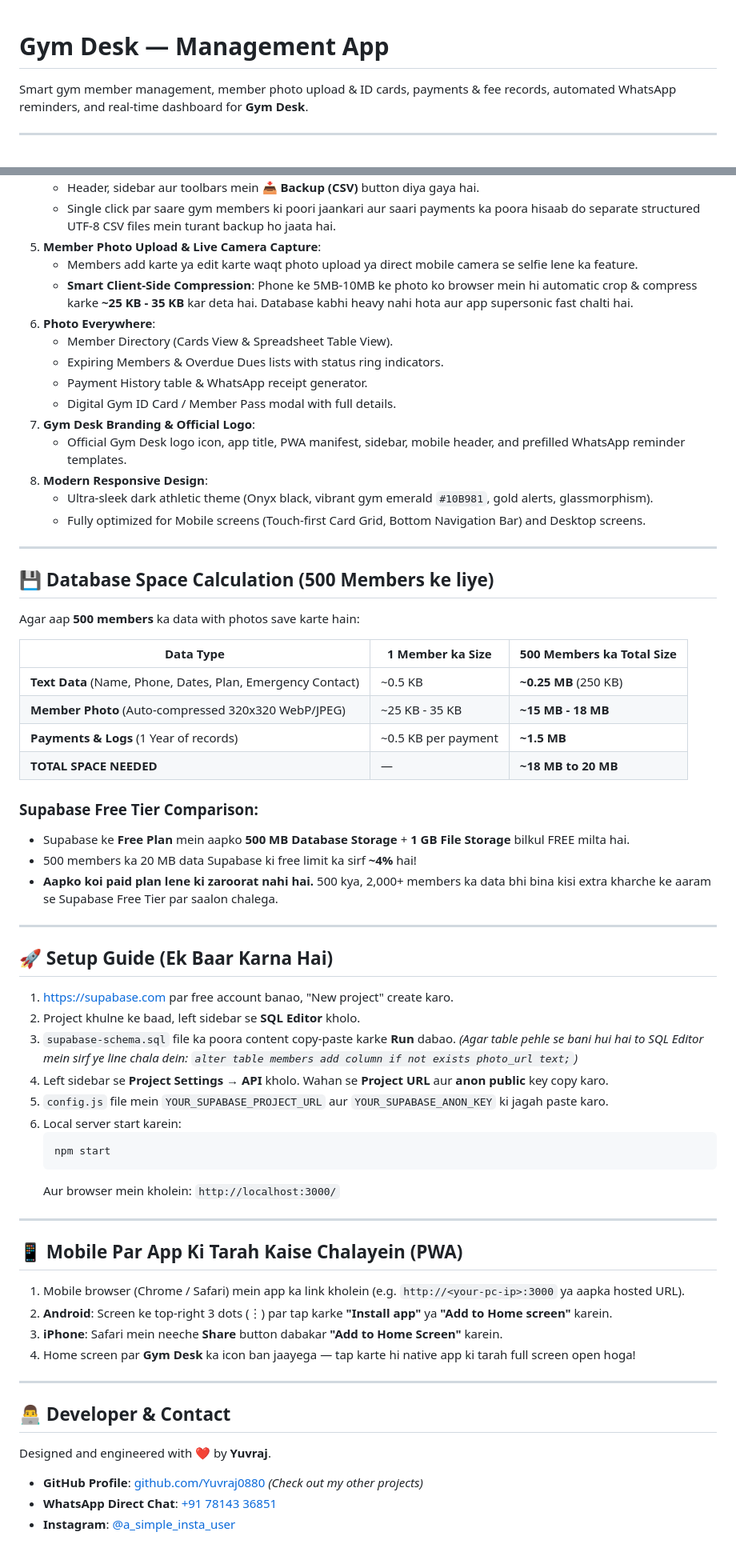
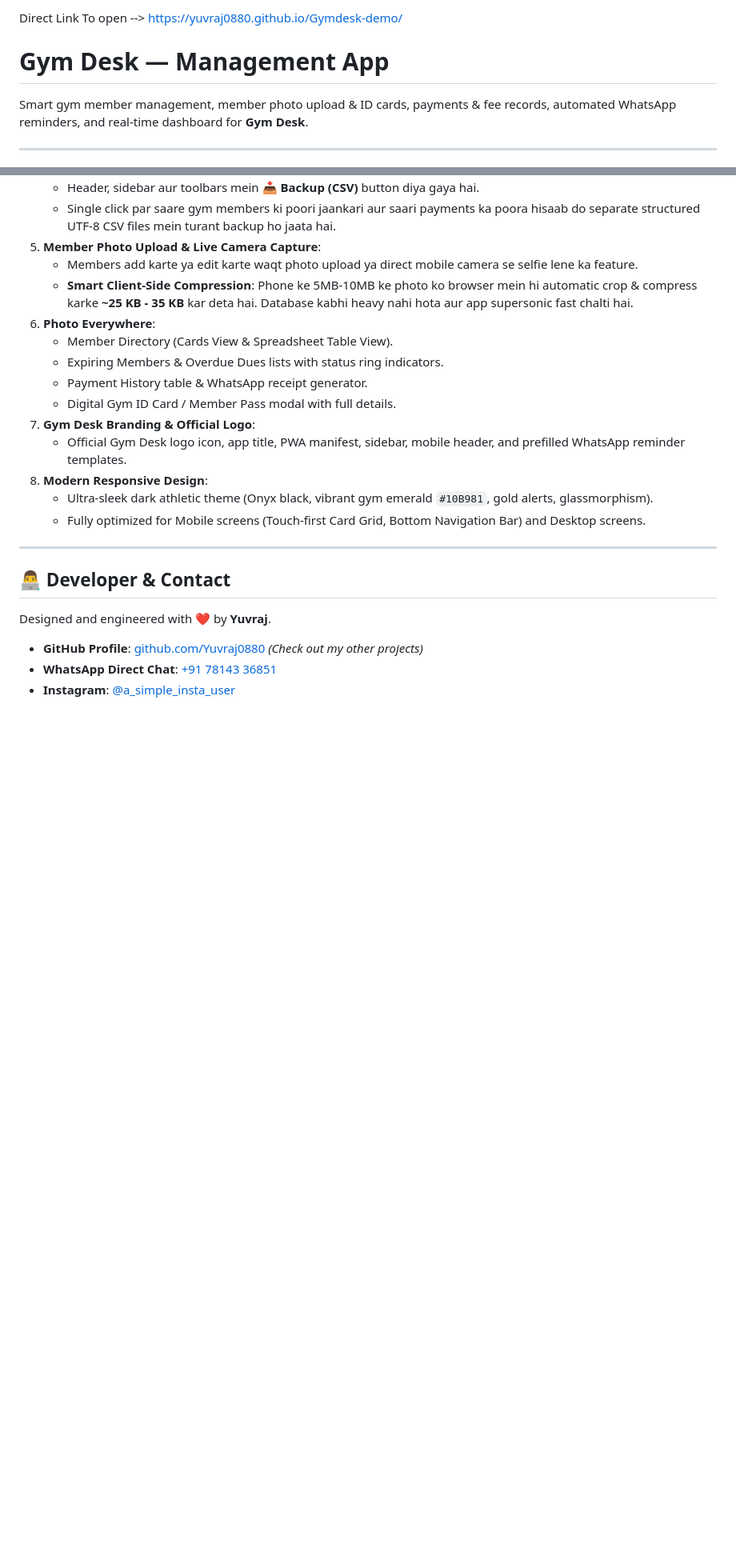
Before and after one commit to Yuvraj0880/Gymdesk-demo, a Markdown page: README.md, 2 parts joined by grey strips. Shown at 80% size. GitHub-like rendering; blank space fills up the shorter version.

````diff
--- a/README.md
+++ b/README.md
@@ -1,3 +1,5 @@
+Direct Link To open --> https://yuvraj0880.github.io/Gymdesk-demo/
+
 # Gym Desk — Management App
 
 Smart gym member management, member photo upload & ID cards, payments & fee records, automated WhatsApp reminders, and real-time dashboard for **Gym Desk**.
@@ -36,49 +38,6 @@ Smart gym member management, member photo upload & ID cards, payments & fee reco
 
 ---
 
-## 💾 Database Space Calculation (500 Members ke liye)
-
-Agar aap **500 members** ka data with photos save karte hain:
-
-| Data Type | 1 Member ka Size | 500 Members ka Total Size |
-|---|---|---|
-| **Text Data** (Name, Phone, Dates, Plan, Emergency Contact) | ~0.5 KB | **~0.25 MB** (250 KB) |
-| **Member Photo** (Auto-compressed 320x320 WebP/JPEG) | ~25 KB - 35 KB | **~15 MB - 18 MB** |
-| **Payments & Logs** (1 Year of records) | ~0.5 KB per payment | **~1.5 MB** |
-| **TOTAL SPACE NEEDED** | — | **~18 MB to 20 MB** |
-
-### Supabase Free Tier Comparison:
-- Supabase ke **Free Plan** mein aapko **500 MB Database Storage** + **1 GB File Storage** bilkul FREE milta hai.
-- 500 members ka 20 MB data Supabase ki free limit ka sirf **~4%** hai!
-- **Aapko koi paid plan lene ki zaroorat nahi hai.** 500 kya, 2,000+ members ka data bhi bina kisi extra kharche ke aaram se Supabase Free Tier par saalon chalega.
-
----
-
-## 🚀 Setup Guide (Ek Baar Karna Hai)
-
-1. https://supabase.com par free account banao, "New project" create karo.
-2. Project khulne ke baad, left sidebar se **SQL Editor** kholo.
-3. `supabase-schema.sql` file ka poora content copy-paste karke **Run** dabao.
-   *(Agar table pehle se bani hui hai to SQL Editor mein sirf ye line chala dein: `alter table members add column if not exists photo_url text;`)*
-4. Left sidebar se **Project Settings → API** kholo. Wahan se **Project URL** aur **anon public** key copy karo.
-5. `config.js` file mein `YOUR_SUPABASE_PROJECT_URL` aur `YOUR_SUPABASE_ANON_KEY` ki jagah paste karo.
-6. Local server start karein:
-   ```bash
-   npm start
-   ```
-   Aur browser mein kholein: `http://localhost:3000/`
-
----
-
-## 📱 Mobile Par App Ki Tarah Kaise Chalayein (PWA)
-
-1. Mobile browser (Chrome / Safari) mein app ka link kholein (e.g. `http://<your-pc-ip>:3000` ya aapka hosted URL).
-2. **Android**: Screen ke top-right 3 dots (⋮) par tap karke **"Install app"** ya **"Add to Home screen"** karein.
-3. **iPhone**: Safari mein neeche **Share** button dabakar **"Add to Home Screen"** karein.
-4. Home screen par **Gym Desk** ka icon ban jaayega — tap karte hi native app ki tarah full screen open hoga!
-
----
-
 ## 👨‍💻 Developer & Contact
 
 Designed and engineered with ❤️ by **Yuvraj**.
````
